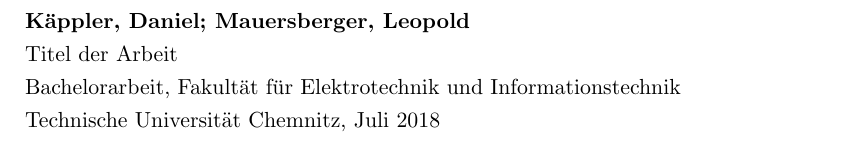
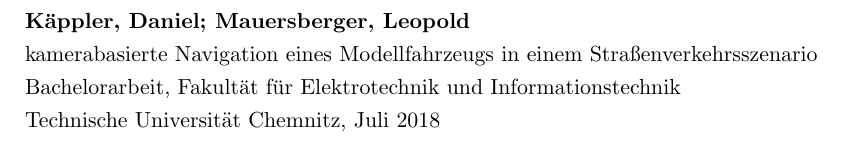
Before and after one commit to lemaudakae/BA_TUCar, a LaTeX thesis (Bachelorarbeit/vorlage.tex, which reads Bachelorarbeit/metadaten.tex): part of page 2 of 15, cut so that both start at the same text. Compiled offline with pdfLaTeX; an older LaTeX class or package is replaced by its successor.

Commit message:
Titel der Bachelorarbeit hinzugefügt

```diff
--- a/Bachelorarbeit/metadaten.tex
+++ b/Bachelorarbeit/metadaten.tex
@@ -7,7 +7,7 @@
 \newcommand{\dcsubject}{Bachelorarbeit}
 % z.B. (Diplom/Studien/Haus)arbeit, Praktikumsbericht, Studie, Beleg,
 % (Pro/Haupt/Ober)seminar, Seminar usw.
-\newcommand{\dctitle}{Titel der Arbeit}
+\newcommand{\dctitle}{kamerabasierte Navigation eines Modellfahrzeugs in einem Straßenverkehrsszenario}
 \newcommand{\dcsubtitle}{~} % Untertitel, falls erforderlich
 
 \newcommand{\dcfirstauthorlastname}{Käppler}
```
Also changed, not shown: Bachelorarbeit/vorlage.pdf.
